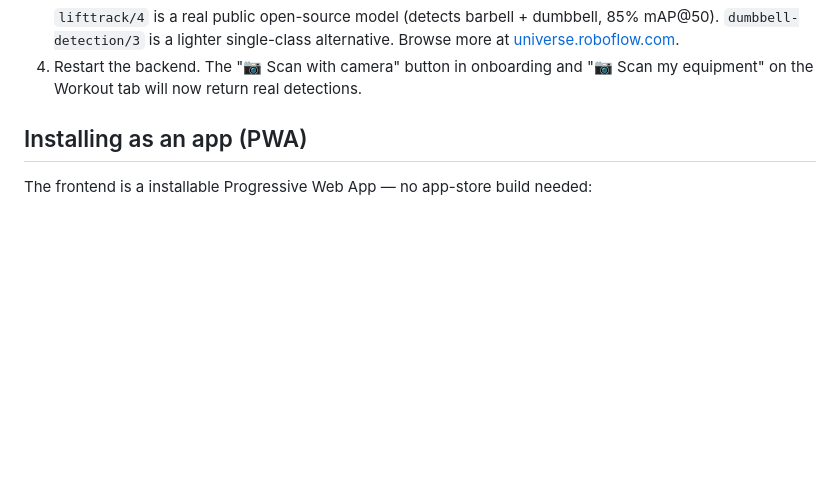
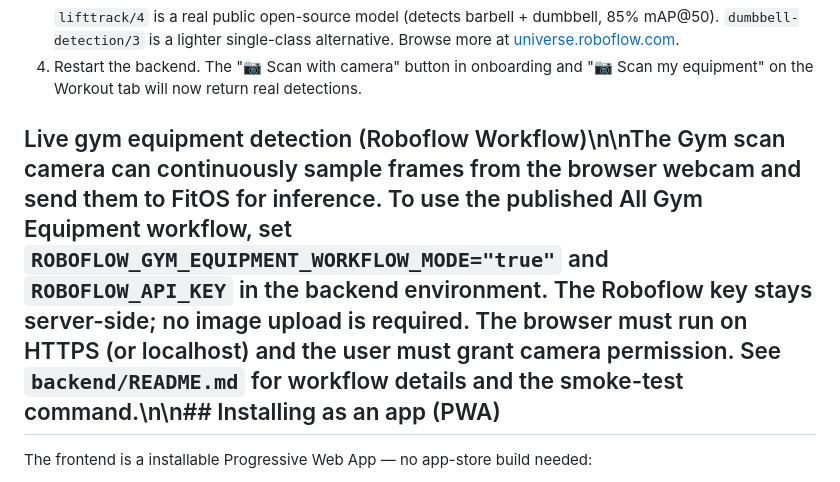
Before and after one commit to mehtahet619/FitOS, a Markdown page: README.md, the part around the change. GitHub-like rendering; blank space fills up the shorter version.

Commit message:
Document live webcam gym equipment workflow

```diff
--- a/README.md
+++ b/README.md
@@ -138,7 +138,7 @@ detection, never a fake one. To turn it on:
 4. Restart the backend. The "📷 Scan with camera" button in onboarding and
    "📷 Scan my equipment" on the Workout tab will now return real detections.
 
-## Installing as an app (PWA)
+## Live gym equipment detection (Roboflow Workflow)\n\nThe Gym scan camera can continuously sample frames from the browser webcam and send them to FitOS for inference. To use the published All Gym Equipment workflow, set `ROBOFLOW_GYM_EQUIPMENT_WORKFLOW_MODE="true"` and `ROBOFLOW_API_KEY` in the backend environment. The Roboflow key stays server-side; no image upload is required. The browser must run on HTTPS (or localhost) and the user must grant camera permission. See `backend/README.md` for workflow details and the smoke-test command.\n\n## Installing as an app (PWA)
 
 The frontend is a installable Progressive Web App — no app-store build
 needed:
```
